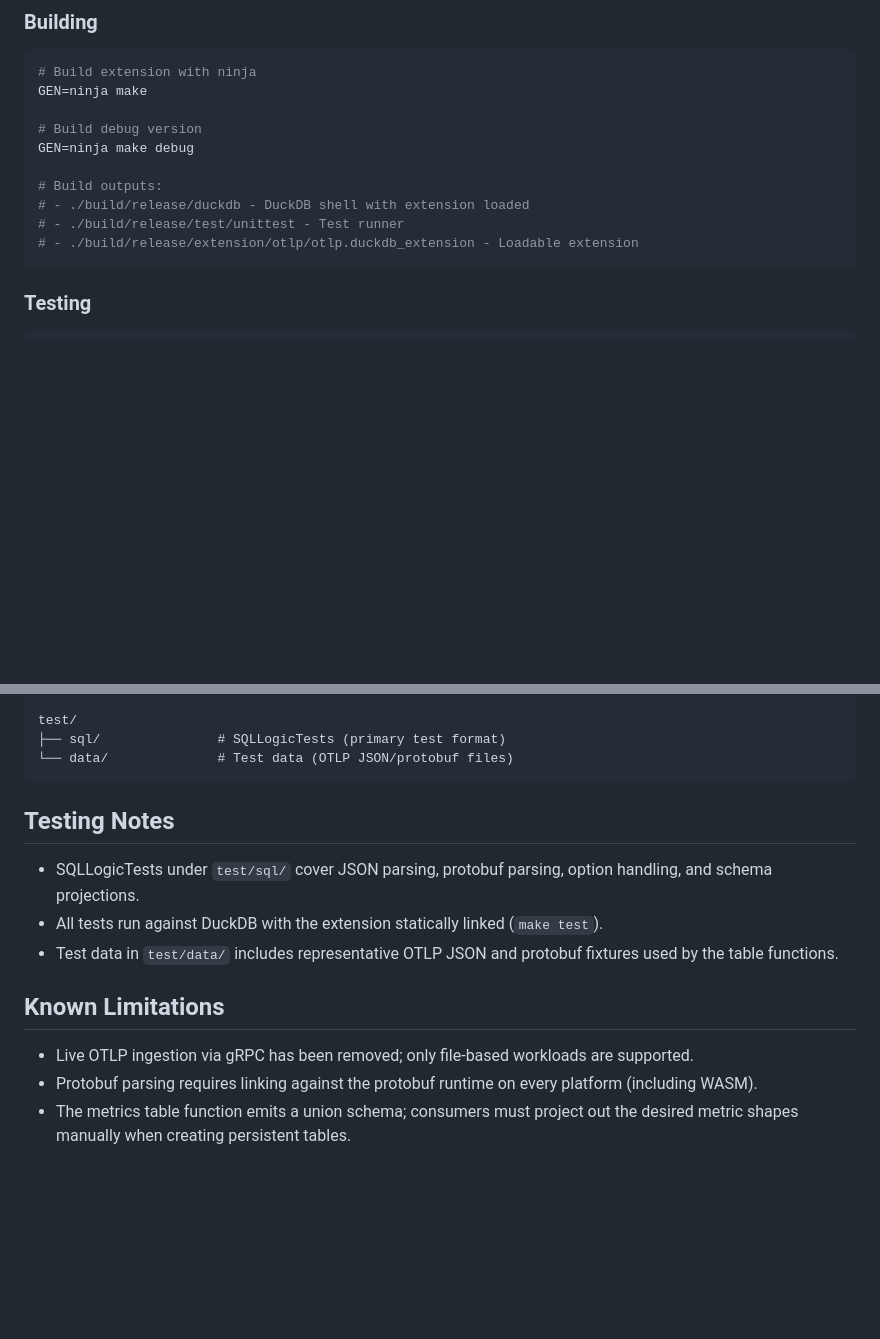
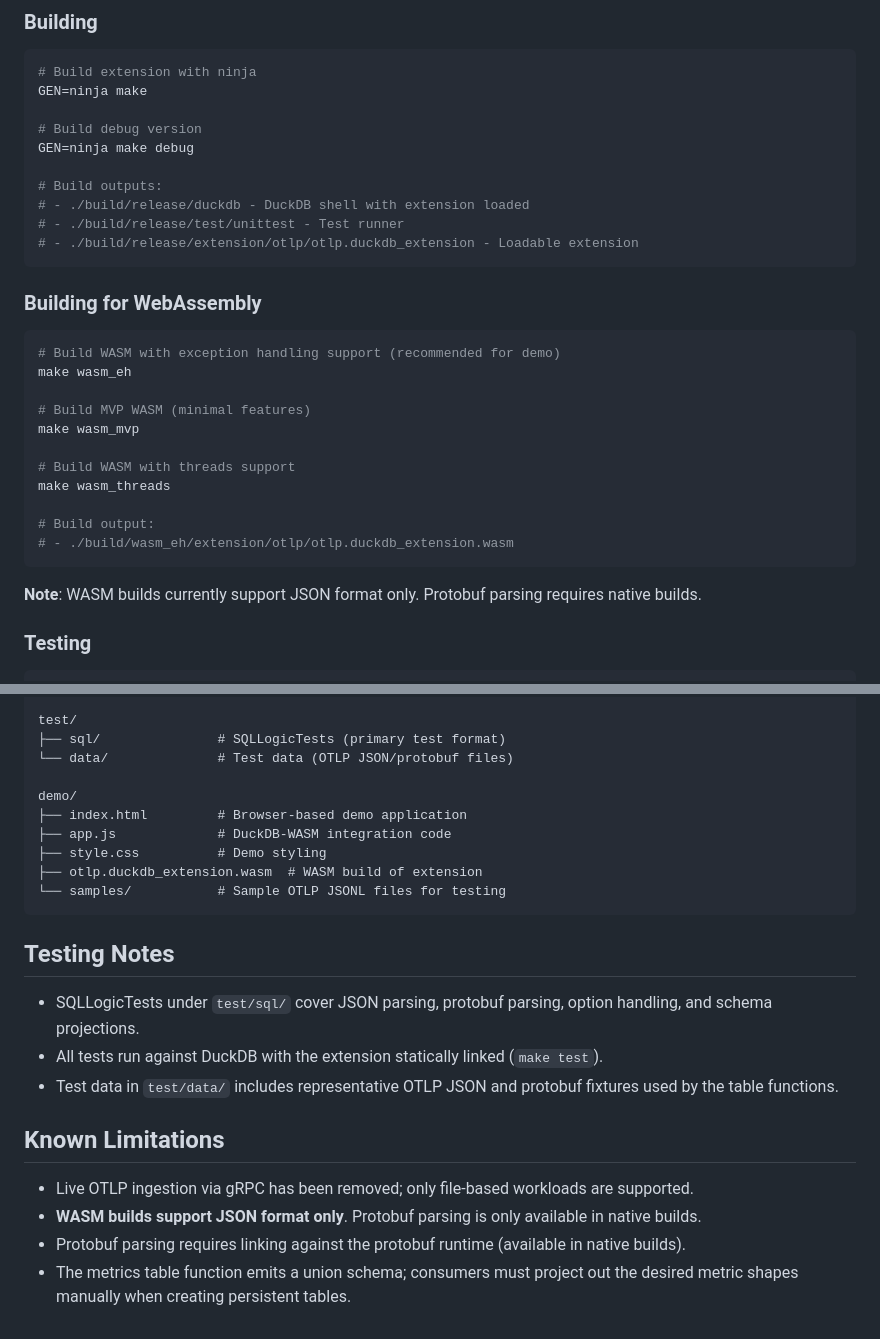
Before and after one commit to smithclay/duckdb-otlp, a Markdown page: AGENTS.md, 2 parts joined by grey strips. Drawn GitHub-style; blank space fills up the shorter version.

````diff
--- a/AGENTS.md
+++ b/AGENTS.md
@@ -26,6 +26,23 @@ GEN=ninja make debug
 # - ./build/release/test/unittest - Test runner
 # - ./build/release/extension/otlp/otlp.duckdb_extension - Loadable extension
 ```
+
+### Building for WebAssembly
+```bash
+# Build WASM with exception handling support (recommended for demo)
+make wasm_eh
+
+# Build MVP WASM (minimal features)
+make wasm_mvp
+
+# Build WASM with threads support
+make wasm_threads
+
+# Build output:
+# - ./build/wasm_eh/extension/otlp/otlp.duckdb_extension.wasm
+```
+
+**Note**: WASM builds currently support JSON format only. Protobuf parsing requires native builds.
 
 ### Testing
 ```bash
@@ -124,6 +141,13 @@ src/
 test/
 ├── sql/               # SQLLogicTests (primary test format)
 └── data/              # Test data (OTLP JSON/protobuf files)
+
+demo/
+├── index.html         # Browser-based demo application
+├── app.js             # DuckDB-WASM integration code
+├── style.css          # Demo styling
+├── otlp.duckdb_extension.wasm  # WASM build of extension
+└── samples/           # Sample OTLP JSONL files for testing
 ```
 
 ## Testing Notes
@@ -135,5 +159,6 @@ test/
 ## Known Limitations
 
 - Live OTLP ingestion via gRPC has been removed; only file-based workloads are supported.
-- Protobuf parsing requires linking against the protobuf runtime on every platform (including WASM).
+- **WASM builds support JSON format only**. Protobuf parsing is only available in native builds.
+- Protobuf parsing requires linking against the protobuf runtime (available in native builds).
 - The metrics table function emits a union schema; consumers must project out the desired metric shapes manually when creating persistent tables.
````
Also changed, not shown: README.md (+20 -6 lines).
